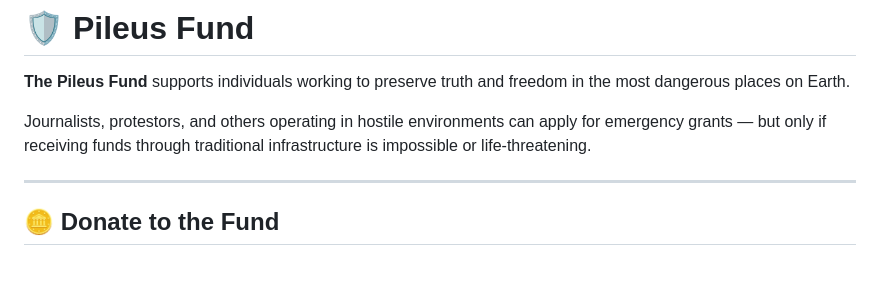
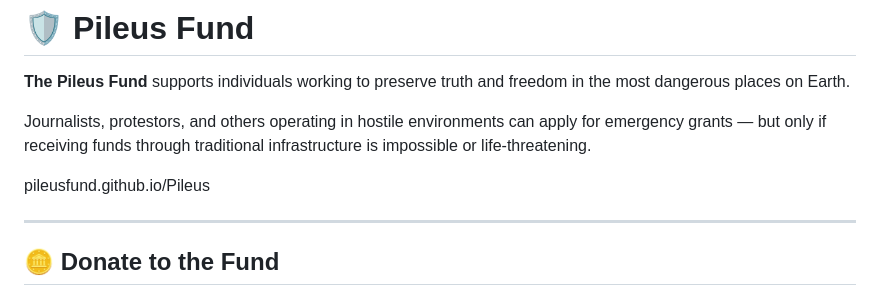
Before and after one commit to PileusFund/Pileus, a Markdown page: README.md, the part around the change. Drawn GitHub-style; blank space fills up the shorter version.

```diff
--- a/README.md
+++ b/README.md
@@ -3,6 +3,8 @@
 **The Pileus Fund** supports individuals working to preserve truth and freedom in the most dangerous places on Earth.
 
 Journalists, protestors, and others operating in hostile environments can apply for emergency grants — but only if receiving funds through traditional infrastructure is impossible or life-threatening.
+
+pileusfund.github.io/Pileus
 
 ---
 
```
